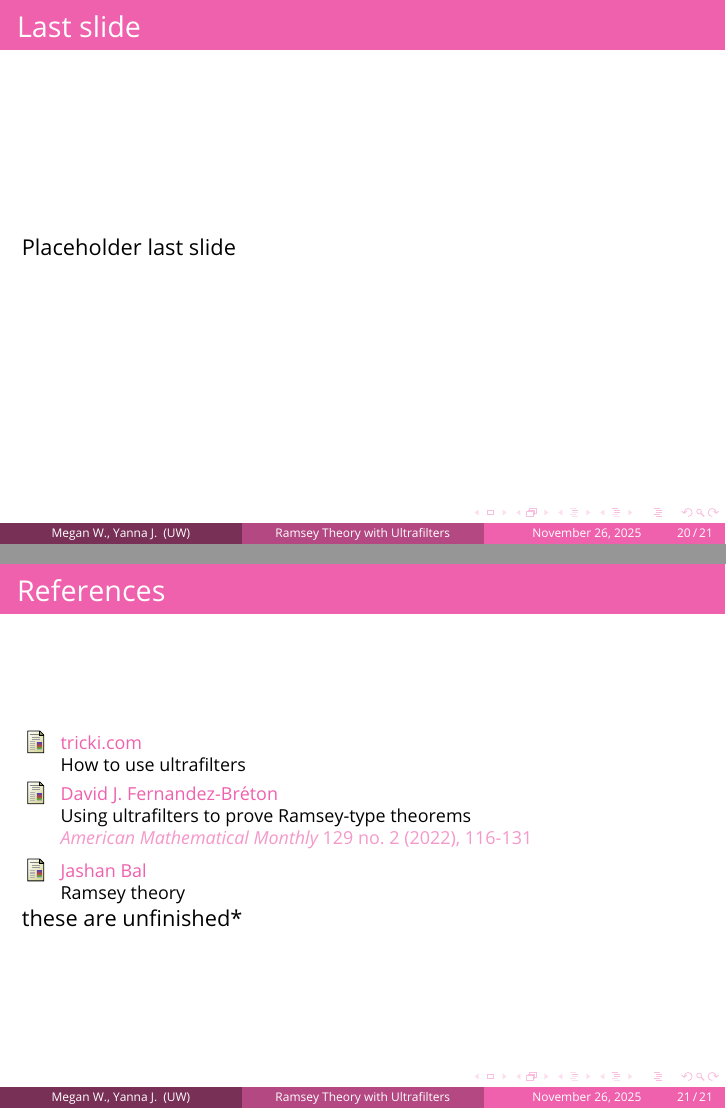
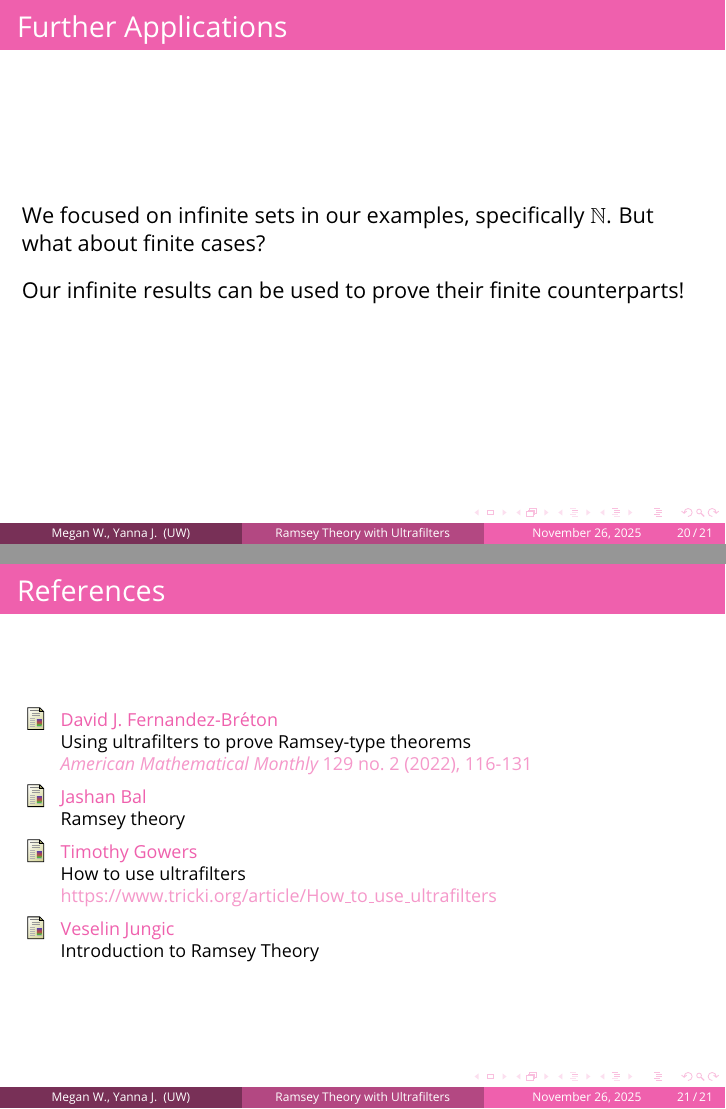
Before and after one commit to yannajask/ultrafilters-drp, LaTeX slides (presentation.tex): pages 52 and 53 of 53 before the commit and pages 53 and 54 of 54 after it, joined at a grey line. Compiled offline with pdfLaTeX.

Commit message:
add stylistic blocks, finish last slide

```diff
--- a/presentation.tex
+++ b/presentation.tex
@@ -546,9 +555,15 @@
 \end{frame}
 
 \begin{frame}
-    \frametitle{Last slide}
+    \frametitle{Further Applications}
 
-    Placeholder last slide
+    We focused on infinite sets in our examples, specifically \(\mathbb{N}\). But what about finite cases?
+
+    \pause
+
+    \vspace{10pt}
+
+    Our infinite results can be used to prove their finite counterparts!
 \end{frame}
 
 \begin{frame} % Use [allowframebreaks] to allow automatic splitting across slides if the content is too long
@@ -557,22 +572,25 @@
 	\begin{thebibliography}{99} % Beamer does not support BibTeX so references must be inserted manually as below, you may need to use multiple columns and/or reduce the font size further if you have many references
 		\footnotesize % Reduce the font size in the bibliography
 
-		\bibitem[Tricki]{p1}
-            tricki.com
-			\newblock How to use ultrafilters
-
-		\bibitem[FB22]{FB22}
+		\bibitem[DFB]{p1}
 			David J. Fernandez-Bréton
 			\newblock Using ultrafilters to prove Ramsey-type theorems
 			\newblock \emph{American Mathematical Monthly} 129 no. 2 (2022), 116-131
 
-		\bibitem[FB21]{FB21}
+		\bibitem[JB]{p2}
 			Jashan Bal
 			\newblock Ramsey theory
 
+		\bibitem[TG]{p3}
+            Timothy Gowers
+			\newblock How to use ultrafilters
+            \newblock https://www.tricki.org/article/How\_to\_use\_ultrafilters
+
+		\bibitem[VT]{p4}
+            Veselin Jungic
+			\newblock Introduction to Ramsey Theory
+
 	\end{thebibliography}
-
-    these are unfinished*
 \end{frame}
 
 \end{document}
```
Also changed, not shown: presentation.tex (31 more changed lines).
